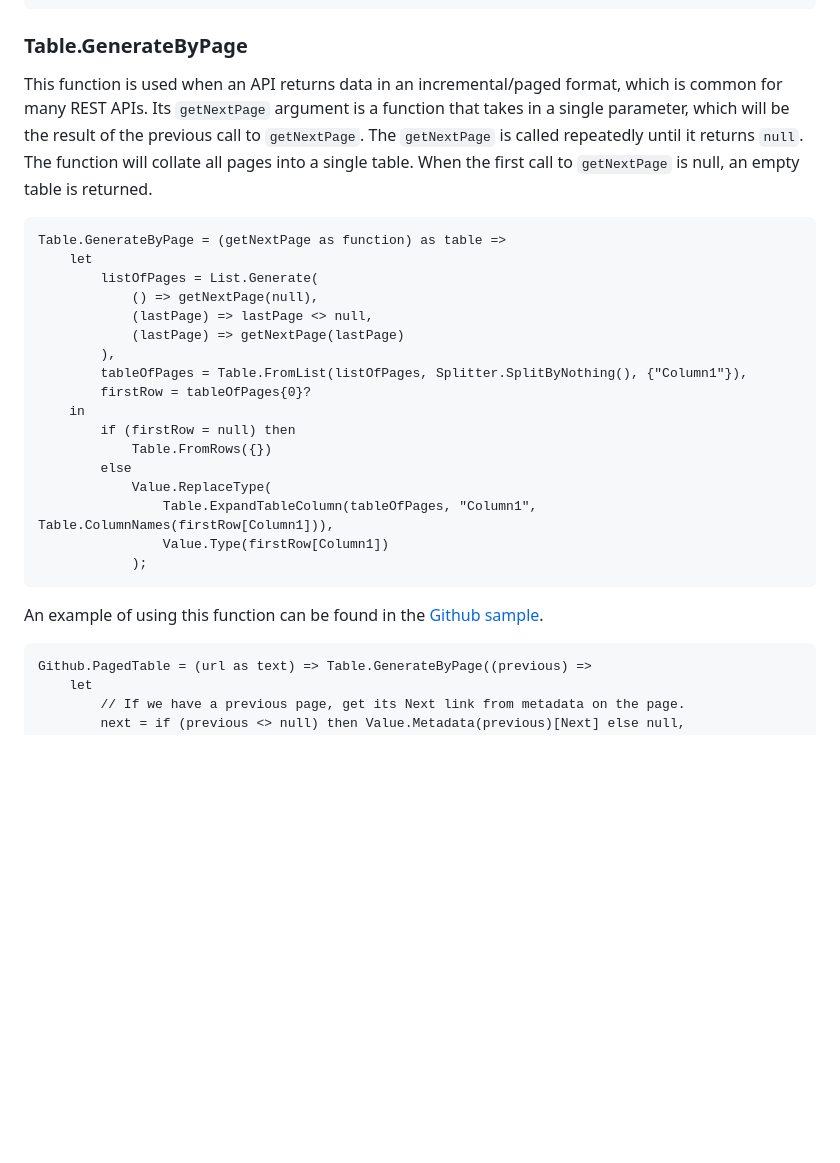
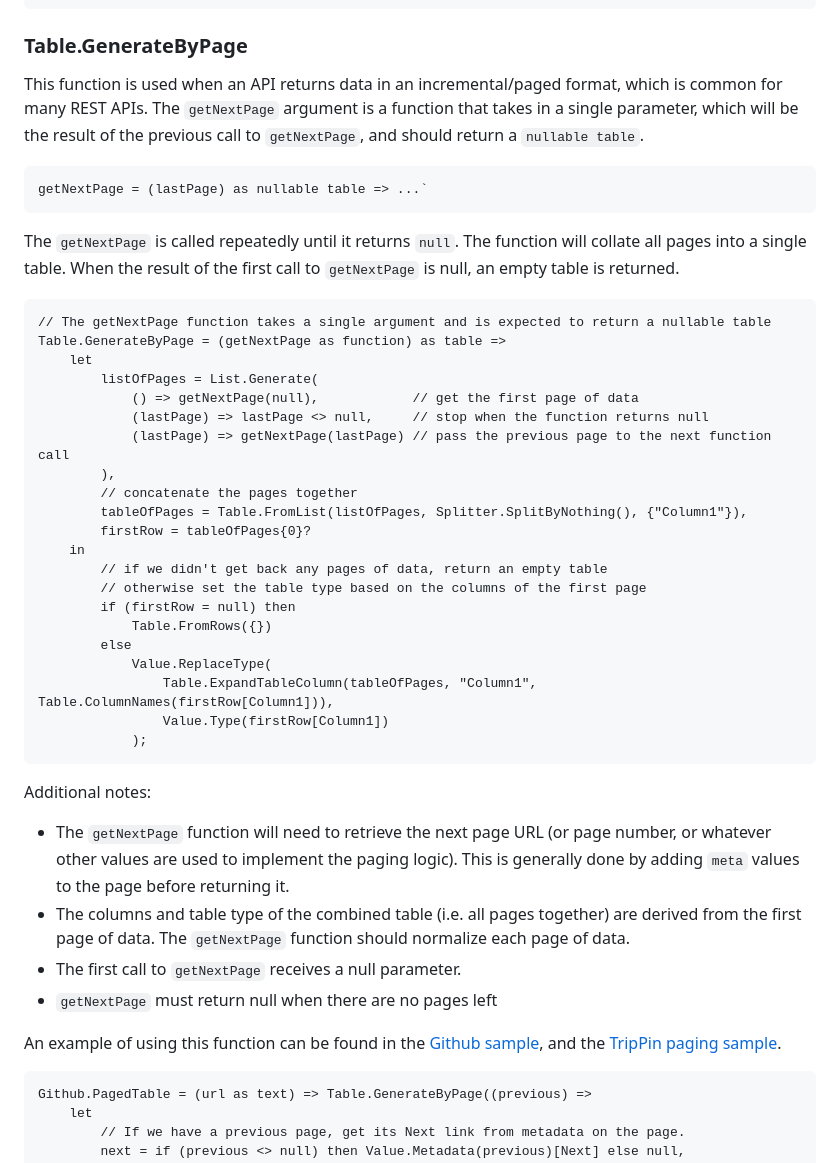
Before and after one commit to microsoft/DataConnectors, a Markdown page: docs/helper-functions.md, the part around the change. Rendered like a GitHub page; blank space fills up the shorter version.

Commit message:
Add TripPin tutorial #5 about paging

````diff
--- a/docs/helper-functions.md
+++ b/docs/helper-functions.md
@@ -107,23 +107,33 @@ Value.WaitFor = (producer as function, interval as function, optional count as n
 
 ### Table.GenerateByPage
 This function is used when an API returns data in an incremental/paged format, which
-is common for many REST APIs. Its `getNextPage` argument is a function that takes in
-a single parameter, which will be the result of the previous call to `getNextPage`.
-The `getNextPage` is called repeatedly until it returns `null`. The function will collate
-all pages into a single table. When the first call to `getNextPage` is null, an empty table
-is returned.
+is common for many REST APIs. The `getNextPage` argument is a function that takes in
+a single parameter, which will be the result of the previous call to `getNextPage`, and
+should return a `nullable table`.
 
 ```
+getNextPage = (lastPage) as nullable table => ...`
+```
+
+The `getNextPage` is called repeatedly until it returns `null`. The function will collate
+all pages into a single table. When the result of the first call to `getNextPage` is null,
+an empty table is returned.
+
+```
+// The getNextPage function takes a single argument and is expected to return a nullable table
 Table.GenerateByPage = (getNextPage as function) as table =>
     let
         listOfPages = List.Generate(
-            () => getNextPage(null),
-            (lastPage) => lastPage <> null,
-            (lastPage) => getNextPage(lastPage)
+            () => getNextPage(null),            // get the first page of data
+            (lastPage) => lastPage <> null,     // stop when the function returns null
+            (lastPage) => getNextPage(lastPage) // pass the previous page to the next function call
         ),
+        // concatenate the pages together
         tableOfPages = Table.FromList(listOfPages, Splitter.SplitByNothing(), {"Column1"}),
         firstRow = tableOfPages{0}?
     in
+        // if we didn't get back any pages of data, return an empty table
+        // otherwise set the table type based on the columns of the first page
         if (firstRow = null) then
             Table.FromRows({})
         else
@@ -133,7 +143,17 @@ Table.GenerateByPage = (getNextPage as function) as table =>
             );
 ```
 
-An example of using this function can be found in the [Github sample](../samples/Github/).
+Additional notes:
+
+- The `getNextPage` function will need to retrieve the next page URL
+(or page number, or whatever other values are used to implement the paging logic).
+This is generally done by adding `meta` values to the page before returning it.
+- The columns and table type of the combined table (i.e. all pages together) are derived from
+the first page of data. The `getNextPage` function should normalize each page of data.
+- The first call to `getNextPage` receives a null parameter.
+- `getNextPage` must return null when there are no pages left
+
+An example of using this function can be found in the [Github sample](../samples/Github/), and the [TripPin paging sample](../samples/TripPin/5-Paging/).
 
 ```
 Github.PagedTable = (url as text) => Table.GenerateByPage((previous) =>
````
Also changed, not shown: blobs/trippin5Fiddler.png (added), blobs/trippin5Paging.png (added), blobs/trippin5People.png (added), 4 other files.
